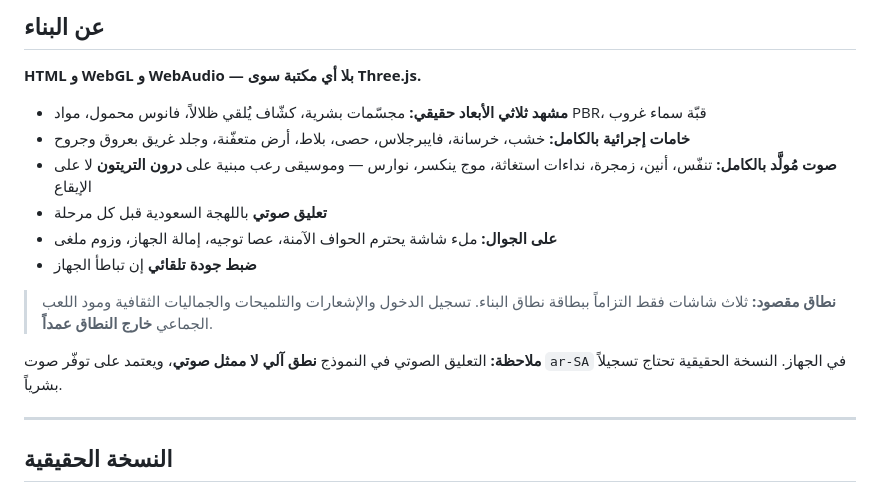
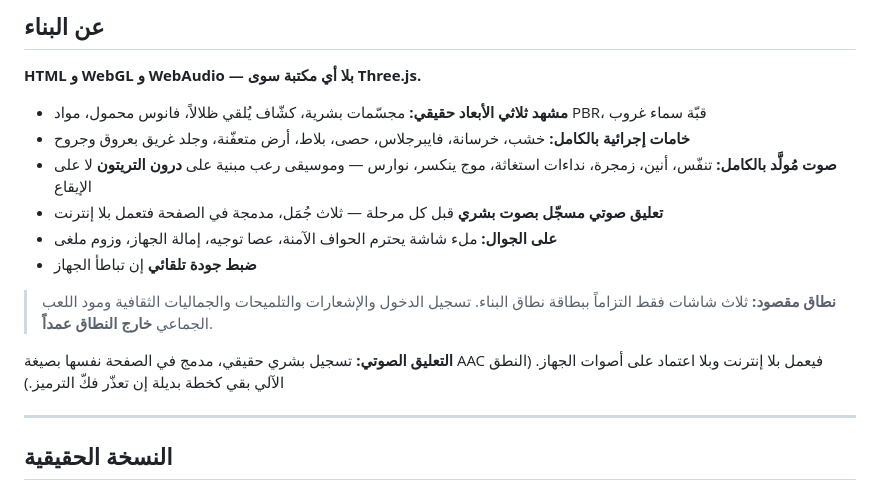
Before and after one commit to samahkjj-cloud/Surviving-Thuwaliidae-Videogame, a Markdown page: README.md, the part around the change. Rendered like a GitHub page.

Commit message:
the voiceover is a human recording now, not machine speech

```diff
--- a/README.md
+++ b/README.md
@@ -110,13 +110,13 @@
 - **مشهد ثلاثي الأبعاد حقيقي:** مجسّمات بشرية، كشّاف يُلقي ظلالاً، فانوس محمول، مواد PBR، قبّة سماء غروب
 - **خامات إجرائية بالكامل:** خشب، خرسانة، فايبرجلاس، حصى، بلاط، أرض متعفّنة، وجلد غريق بعروق وجروح
 - **صوت مُولَّد بالكامل:** تنفّس، أنين، زمجرة، نداءات استغاثة، موج ينكسر، نوارس — وموسيقى رعب مبنية على **درون التريتون** لا على الإيقاع
-- **تعليق صوتي** باللهجة السعودية قبل كل مرحلة
+- **تعليق صوتي مسجّل بصوت بشري** قبل كل مرحلة — ثلاث جُمَل، مدمجة في الصفحة فتعمل بلا إنترنت
 - **على الجوال:** ملء شاشة يحترم الحواف الآمنة، عصا توجيه، إمالة الجهاز، وزوم ملغى
 - **ضبط جودة تلقائي** إن تباطأ الجهاز
 
 > **نطاق مقصود:** ثلاث شاشات فقط التزاماً ببطاقة نطاق البناء. تسجيل الدخول والإشعارات والتلميحات والجماليات الثقافية ومود اللعب الجماعي **خارج النطاق عمداً**.
 
-**ملاحظة:** التعليق الصوتي في النموذج **نطق آلي لا ممثل صوتي**، ويعتمد على توفّر صوت `ar-SA` في الجهاز. النسخة الحقيقية تحتاج تسجيلاً بشرياً.
+**التعليق الصوتي:** تسجيل بشري حقيقي، مدمج في الصفحة نفسها بصيغة AAC فيعمل بلا إنترنت وبلا اعتماد على أصوات الجهاز. (النطق الآلي بقي كخطة بديلة إن تعذّر فكّ الترميز.)
 
 ---
 
```
